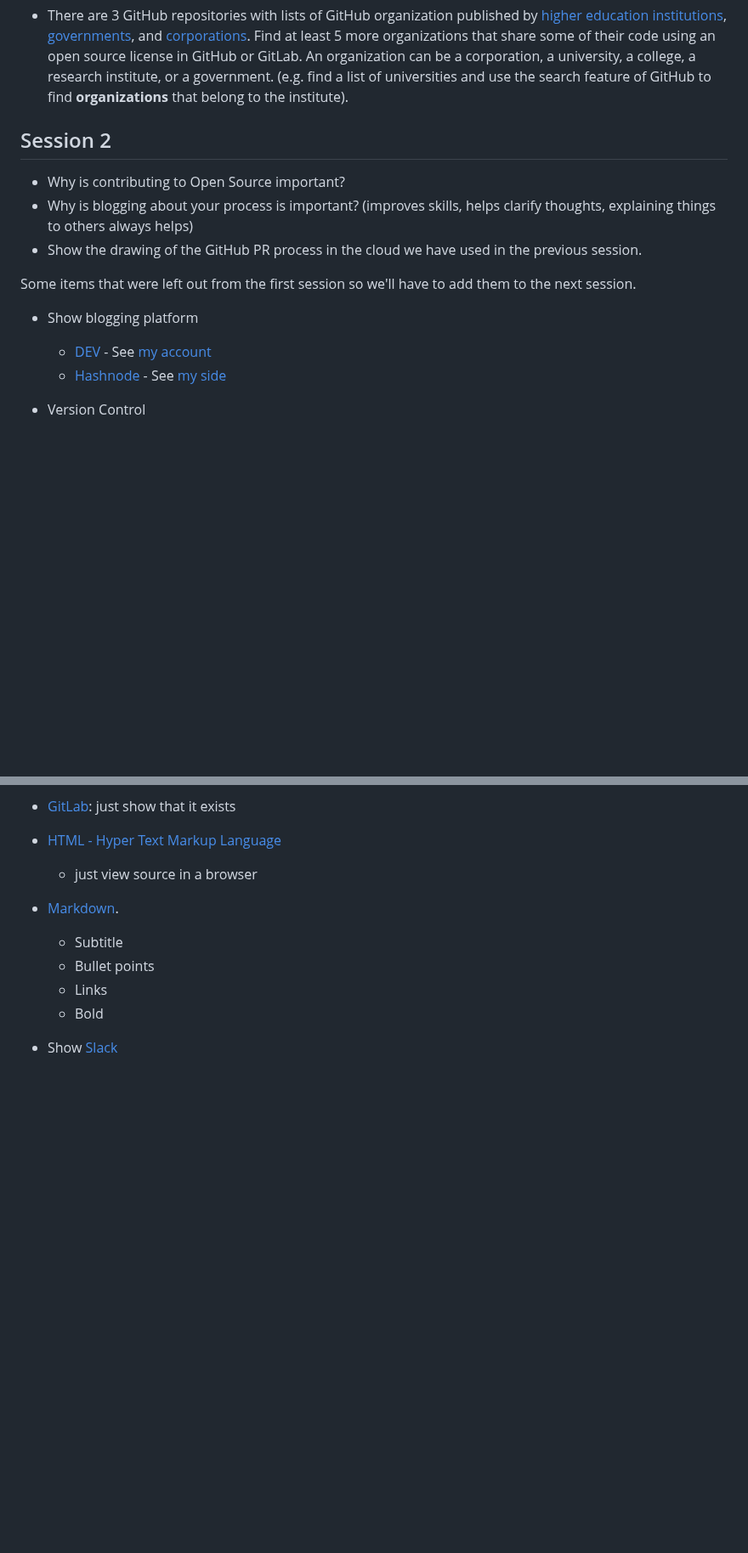
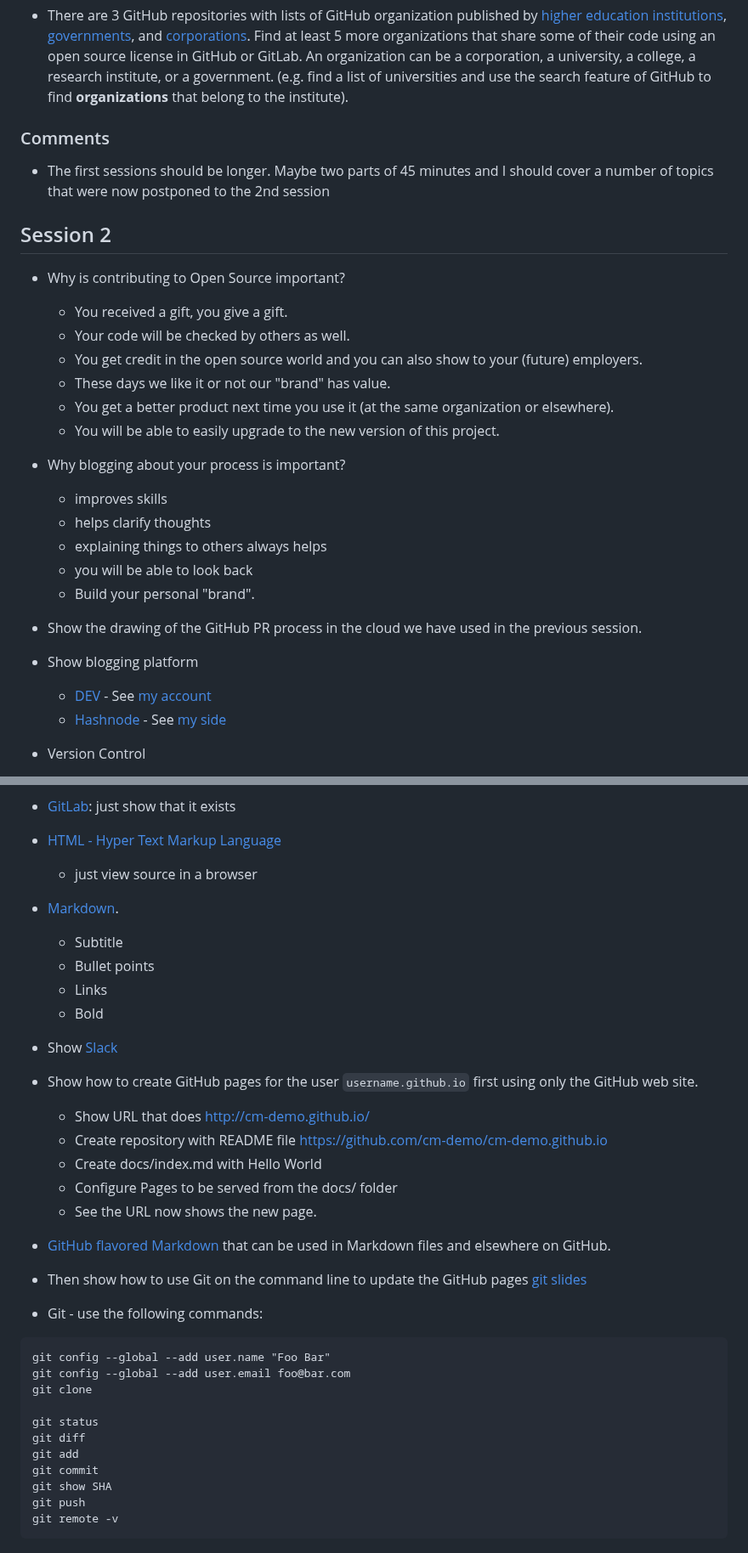
Before and after one commit to OSDC-Code-Maven/osdc-2023-01-public, a Markdown page: README.md, 2 parts joined by grey strips. Shown at 85% size. Drawn GitHub-style; blank space fills up the shorter version.

Commit message:
plan for next session

````diff
--- a/README.md
+++ b/README.md
@@ -74,20 +74,30 @@ https://code-maven.github.io/osdc-2023-01-public/
 
 * There are 3 GitHub repositories with lists of GitHub organization published by [higher education institutions](https://github.com/szabgab/open-source-by-higher-education), [governments](https://github.com/szabgab/open-source-by-government), and [corporations](https://github.com/szabgab/open-source-by-corporations). Find at least 5 more organizations that share some of their code using an open source license in GitHub or GitLab. An organization can be a corporation, a university, a college, a research institute, or a government. (e.g. find a list of universities and use the search feature of GitHub to find **organizations** that belong to the institute).
 
+### Comments
+
+* The first sessions should be longer. Maybe two parts of 45 minutes and I should cover a number of topics that were now postponed to the 2nd session
 
 ## Session 2
 
 * Why is contributing to Open Source important?
-* Why is blogging about your process is important? (improves skills, helps clarify thoughts, explaining things to others always helps)
+    * You received a gift, you give a gift.
+    * Your code will be checked by others as well.
+    * You get credit in the open source world and you can also show to your (future) employers.
+    * These days we like it or not our "brand" has value.
+    * You get a better product next time you use it (at the same organization or elsewhere).
+    * You will be able to easily upgrade to the new version of this project.
+* Why blogging about your process is important?
+    * improves skills
+    * helps clarify thoughts
+    * explaining things to others always helps
+    * you will be able to look back
+    * Build your personal "brand".
 * Show the drawing of the GitHub PR process in the cloud we have used in the previous session.
-
-
-Some items that were left out from the first session so we'll have to add them to the next session.
 
 * Show blogging platform
     * [DEV](https://dev.to/) - See [my account](https://dev.to/szabgab/)
     * [Hashnode](https://hashnode.com/) - See [my side](https://hash.code-maven.com/)
-
 
 * Version Control
     * Show the repo of [Flask](https://github.com/pallets/flask):
@@ -108,3 +118,27 @@ Some items that were left out from the first session so we'll have to add them t
     * Bold
 
 * Show [Slack](https://code-maven.slack.com/)
+
+* Show how to create GitHub pages for the user `username.github.io` first using only the GitHub web site.
+    * Show URL that does http://cm-demo.github.io/
+    * Create repository with README file https://github.com/cm-demo/cm-demo.github.io
+    * Create docs/index.md  with Hello World
+    * Configure Pages to be served from the docs/ folder
+    * See the URL now shows the new page.
+* [GitHub flavored Markdown](https://github.github.com/gfm/) that can be used in Markdown files and elsewhere on GitHub.
+* Then show how to use Git on the command line to update the GitHub pages [git slides](https://code-maven.com/slides/git/)
+* Git - use the following commands:
+
+```
+git config --global --add user.name "Foo Bar"
+git config --global --add user.email foo@bar.com
+git clone
+
+git status
+git diff
+git add
+git commit
+git show SHA
+git push
+git remote -v
+```
````
